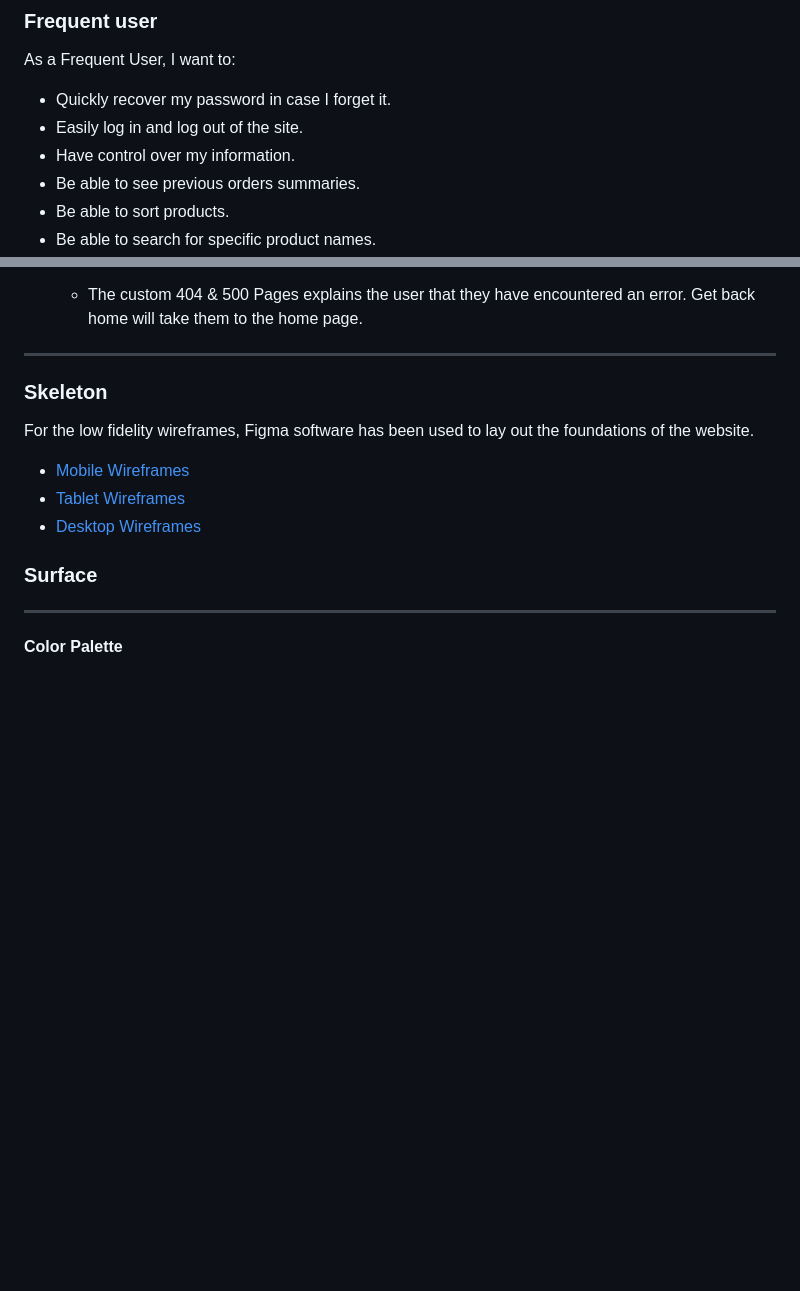
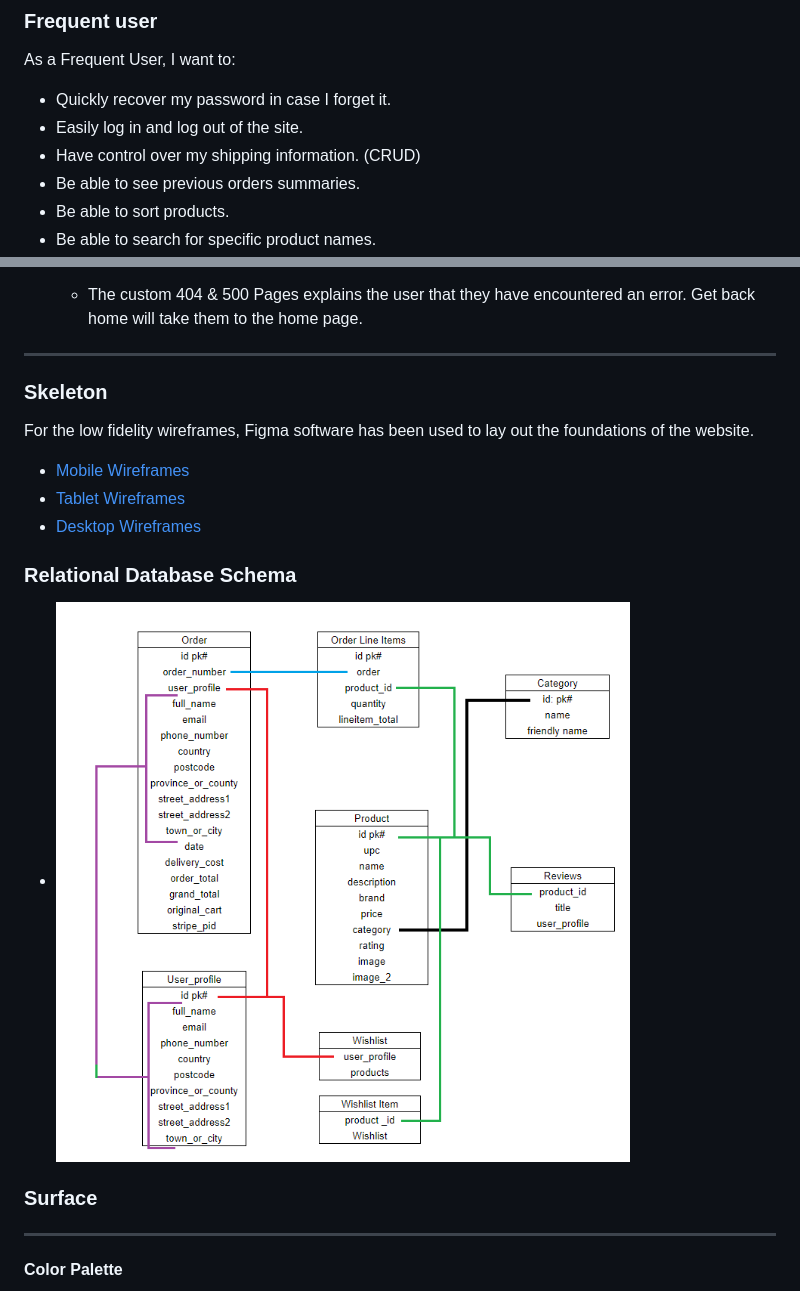
Before and after one commit to jjlg90/flavors_from_home, a Markdown page: README.md, 2 parts joined by grey strips. Drawn GitHub-style; pictures changed too: media/relational-database-schema.png (added); blank space fills up the shorter version.

```diff
--- a/README.md
+++ b/README.md
@@ -38,7 +38,7 @@ As a Returning Visitor, I want to:
 As a Frequent User, I want to:
 * Quickly recover my password in case I forget it.
 * Easily log in and log out of the site.
-* Have control over my information.
+* Have control over my shipping information. (CRUD)
 * Be able to see previous orders summaries.
 * Be able to sort products.
 * Be able to search for specific product names.
@@ -177,6 +177,8 @@ For the low fidelity wireframes, Figma software has been used to lay out the fou
 * [Tablet Wireframes](https://www.figma.com/file/wkdMlD0Exy6eeNVUAHff4y/FLAVORS-TABLET?node-id=0%3A1)
 * [Desktop Wireframes](https://www.figma.com/file/x6ghJZi3aYCT4i1lB1MjAc/FLAVORS-DESKTOP?node-id=0%3A1)
 
+### Relational Database Schema
+* ![Database](/media/relational-database-schema.png)
 ### Surface
 
 <hr>
```
Also changed, not shown: other parts of README.md (+1 -1 lines), testing.md (+24 -26 lines).
